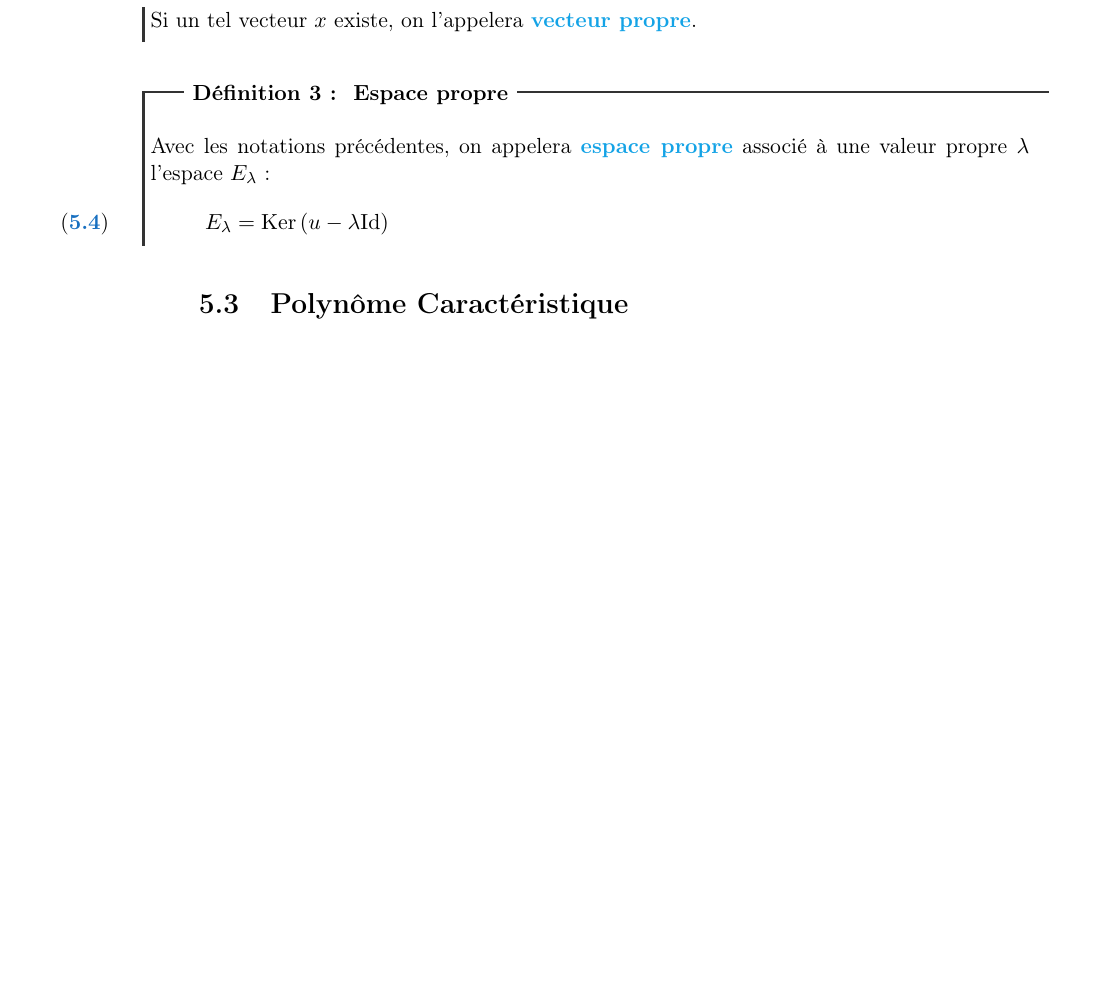
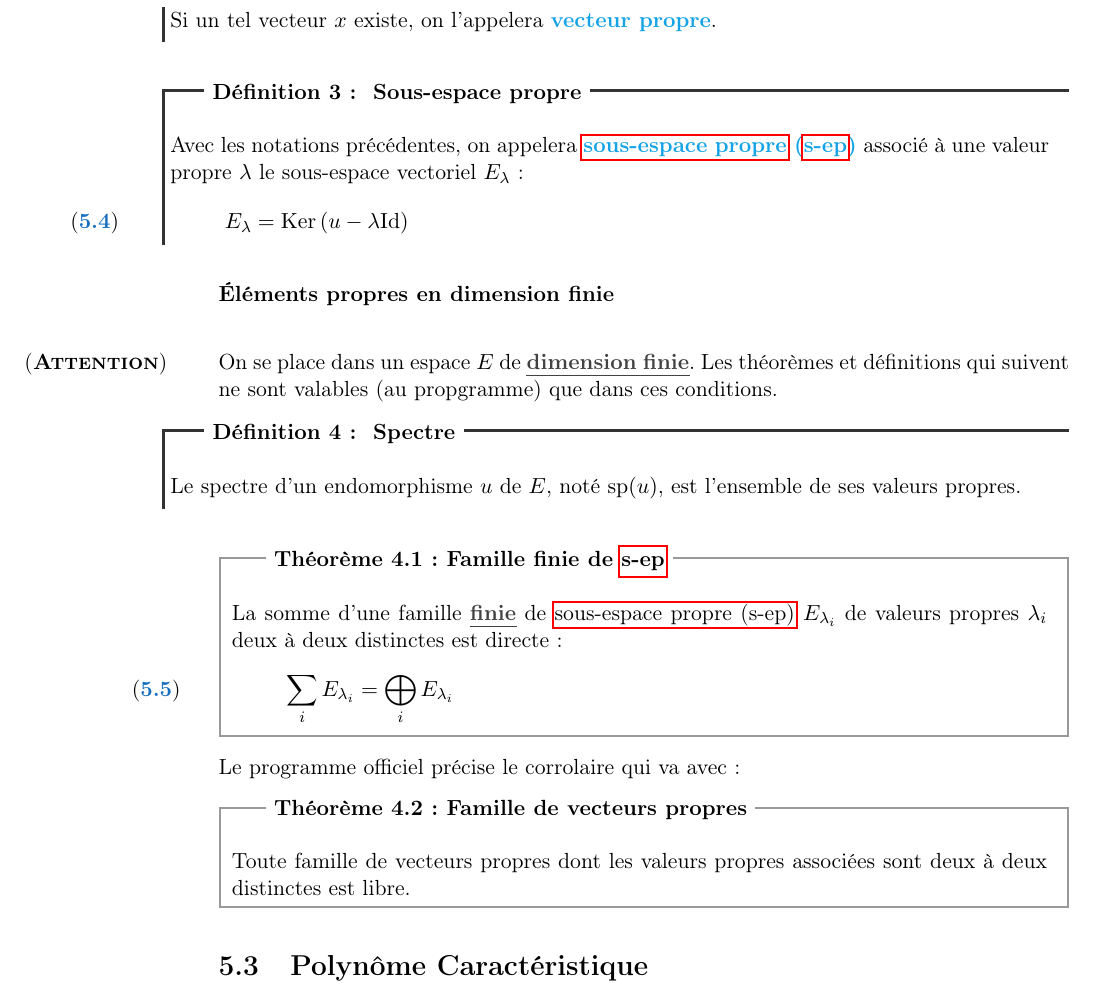
Before and after one commit to allezxandre/Cours-LaTeX, a LaTeX document (Mathématiques.tex): part of page 21 of 87, cut so that both start at the same text, the shorter picture padded with empty space. The pictures show the PDF file Mathématiques.pdf that the author committed with the source.

Commit message:
Ajouts Elements propres

```diff
--- a/Mathématiques.tex
+++ b/Mathématiques.tex
@@ -438,6 +438,7 @@ Il existe un \uline{unique} polynôme \uline{unitaire} $\Pi_{\varphi}$ appelé l
 \begin{theorem}[Droite stable]
      Une \emph{droite} est \emph{stable}\index{Droite!stable} par un endomorphisme $u$ \emphhs{ssi} elle est engendrée par un vecteur propre de $u$.
 \end{theorem}
+\subsection{Éléments propres}
 \begin{dfn}[Valeur propre, vecteur propre]
      Soit $u$ un endomorphisme de $E$ un $\mathbb{K}$-espace vectoriel.\\
      Un scalaire $\lambda$ est appelé \emph{valeur propre}\index{Valeur!propre} de $u$ s'il existe un vecteur $x$ \emphhs{non nul} de $E$ tel que
@@ -446,5 +447,3 @@ Il existe un \uline{unique} polynôme \uline{unitaire} $\Pi_{\varphi}$ appelé l
      \end{equation}
      Si un tel vecteur $x$ existe, on l'appelera \emph{vecteur propre}\index{Vecteur!propre}.
 \end{dfn}
-\begin{dfn}[Espace propre]
-     Avec les notations précédentes, on appelera \emph{espace propre}\index{Espace!propre} associé à une valeur propre $\lambda$ l'espace $E_\lambda$ :
@@ -451,3 +452,21 @@ Il existe un \uline{unique} polynôme \uline{unitaire} $\Pi_{\varphi}$ appelé l
      \begin{equation}
      E_\lambda = \mathrm{Ker} \left( u - \lambda \mathrm{Id} \right)
      \end{equation}
+\end{dfn}
+\subsubsection{Éléments propres en dimension finie} % (fold)
+\label{ssub:elements_propres_dim_finie}
+\Attention{On se place dans un espace $E$ de \emphhs{dimension finie}. Les théorèmes et définitions qui suivent ne sont valables (au propgramme) que dans ces conditions. }
+\begin{dfn}[Spectre]
+     Le spectre d'un endomorphisme $u$ de $E$, noté $\mathrm{sp}(u)$, est l'ensemble de ses valeurs propres.
+\end{dfn}
+\begin{theorem}[Famille finie de \gls{sep}]
+     La somme d'une famille \emphhs{finie} de \gls{sep} $E_{\lambda_i}$ de valeurs propres $\lambda_i$ deux à deux distinctes est directe :
+     \begin{equation}
+     \sum_i E_{\lambda_i} = \bigoplus_i E_{\lambda_i}
+     \end{equation}
+\end{theorem}
+Le programme officiel précise le corrolaire qui va avec :
+\begin{theorem}[Famille de vecteurs propres]
+     Toute famille de vecteurs propres dont les valeurs propres associées sont deux à deux distinctes est libre.
+\end{theorem}
+% subsubsection elements_propres_dim_finie (end)
```
Also changed, not shown: Preambule.tex (+2 -1 lines), Mathématiques.pdf, Mathématiques.tex (4 more changed lines).
